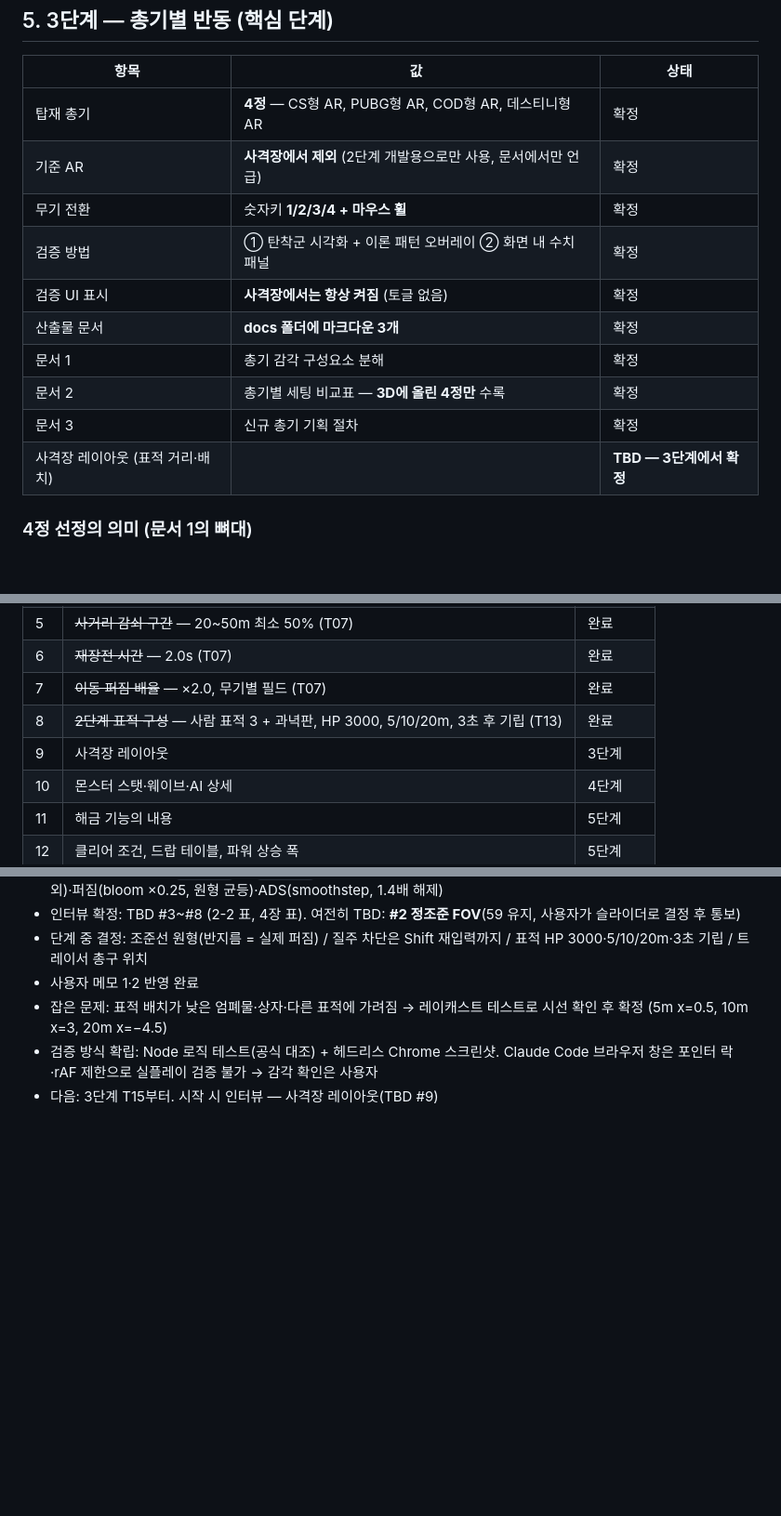
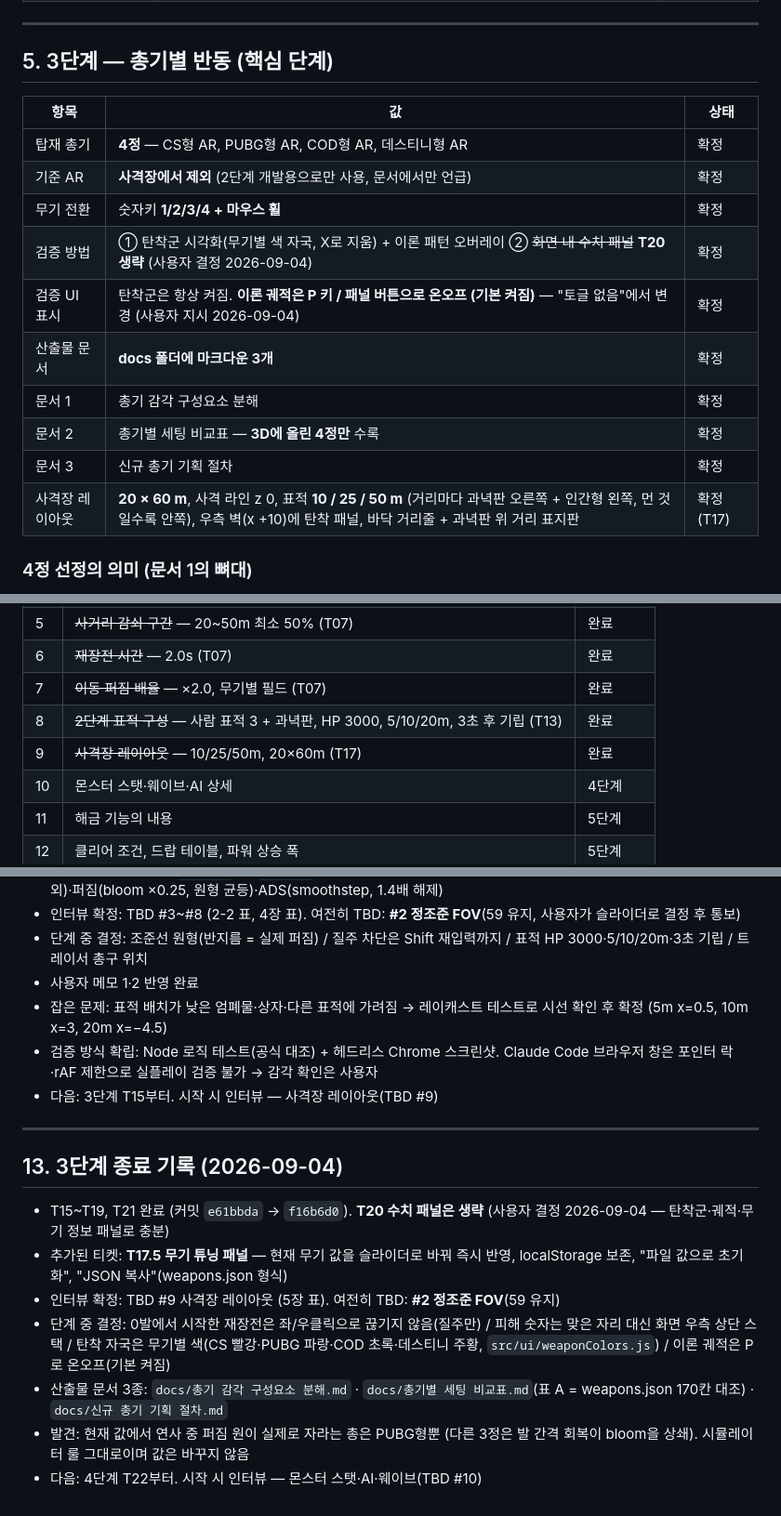
Before and after one commit to ieparei-stack/lootshooter-portfolio, a Markdown page: SPEC.md, 3 parts joined by grey strips. Shown at 93% size. GitHub-like rendering; blank space fills up the shorter version.

```diff
--- a/SPEC.md
+++ b/SPEC.md
@@ -123,13 +123,13 @@
 | 탑재 총기 | **4정** — CS형 AR, PUBG형 AR, COD형 AR, 데스티니형 AR | 확정 |
 | 기준 AR | **사격장에서 제외** (2단계 개발용으로만 사용, 문서에서만 언급) | 확정 |
 | 무기 전환 | 숫자키 **1/2/3/4 + 마우스 휠** | 확정 |
-| 검증 방법 | ① 탄착군 시각화 + 이론 패턴 오버레이 ② 화면 내 수치 패널 | 확정 |
-| 검증 UI 표시 | **사격장에서는 항상 켜짐** (토글 없음) | 확정 |
+| 검증 방법 | ① 탄착군 시각화(무기별 색 자국, X로 지움) + 이론 패턴 오버레이 ② ~~화면 내 수치 패널~~ **T20 생략** (사용자 결정 2026-09-04) | 확정 |
+| 검증 UI 표시 | 탄착군은 항상 켜짐. **이론 궤적은 P 키 / 패널 버튼으로 온오프 (기본 켜짐)** — "토글 없음"에서 변경 (사용자 지시 2026-09-04) | 확정 |
 | 산출물 문서 | **docs 폴더에 마크다운 3개** | 확정 |
 | 문서 1 | 총기 감각 구성요소 분해 | 확정 |
 | 문서 2 | 총기별 세팅 비교표 — **3D에 올린 4정만** 수록 | 확정 |
 | 문서 3 | 신규 총기 기획 절차 | 확정 |
-| 사격장 레이아웃 (표적 거리·배치) | | **TBD — 3단계에서 확정** |
+| 사격장 레이아웃 | **20 × 60 m**, 사격 라인 z 0, 표적 **10 / 25 / 50 m** (거리마다 과녁판 오른쪽 + 인간형 왼쪽, 먼 것일수록 안쪽), 우측 벽(x +10)에 탄착 패널, 바닥 거리줄 + 과녁판 위 거리 표지판 | 확정 (T17) |
 
 ### 4정 선정의 의미 (문서 1의 뼈대)
 - **CS형** — 무작위 0%, 30발 고정 배열, ADS 없음, 기본 퍼짐 0.10°. *학습형*
@@ -178,7 +178,7 @@
 | 6 | ~~재장전 시간~~ — 2.0s (T07) | 완료 |
 | 7 | ~~이동 퍼짐 배율~~ — ×2.0, 무기별 필드 (T07) | 완료 |
 | 8 | ~~2단계 표적 구성~~ — 사람 표적 3 + 과녁판, HP 3000, 5/10/20m, 3초 후 기립 (T13) | 완료 |
-| 9 | 사격장 레이아웃 | 3단계 |
+| 9 | ~~사격장 레이아웃~~ — 10/25/50m, 20×60m (T17) | 완료 |
 | 10 | 몬스터 스탯·웨이브·AI 상세 | 4단계 |
 | 11 | 해금 기능의 내용 | 5단계 |
 | 12 | 클리어 조건, 드랍 테이블, 파워 상승 폭 | 5단계 |
@@ -219,3 +219,15 @@
 - 잡은 문제: 표적 배치가 낮은 엄폐물·상자·다른 표적에 가려짐 → 레이캐스트 테스트로 시선 확인 후 확정 (5m x=0.5, 10m x=3, 20m x=−4.5)
 - 검증 방식 확립: Node 로직 테스트(공식 대조) + 헤드리스 Chrome 스크린샷. Claude Code 브라우저 창은 포인터 락·rAF 제한으로 실플레이 검증 불가 → 감각 확인은 사용자
 - 다음: 3단계 T15부터. 시작 시 인터뷰 — 사격장 레이아웃(TBD #9)
+
+---
+
+## 13. 3단계 종료 기록 (2026-09-04)
+
+- T15~T19, T21 완료 (커밋 `e61bbda` → `f16b6d0`). **T20 수치 패널은 생략** (사용자 결정 2026-09-04 — 탄착군·궤적·무기 정보 패널로 충분)
+- 추가된 티켓: **T17.5 무기 튜닝 패널** — 현재 무기 값을 슬라이더로 바꿔 즉시 반영, localStorage 보존, "파일 값으로 초기화", "JSON 복사"(weapons.json 형식)
+- 인터뷰 확정: TBD #9 사격장 레이아웃 (5장 표). 여전히 TBD: **#2 정조준 FOV**(59 유지)
+- 단계 중 결정: 0발에서 시작한 재장전은 좌/우클릭으로 끊기지 않음(질주만) / 피해 숫자는 맞은 자리 대신 화면 우측 상단 스택 / 탄착 자국은 무기별 색(CS 빨강·PUBG 파랑·COD 초록·데스티니 주황, `src/ui/weaponColors.js`) / 이론 궤적은 P로 온오프(기본 켜짐)
+- 산출물 문서 3종: `docs/총기 감각 구성요소 분해.md` · `docs/총기별 세팅 비교표.md`(표 A = weapons.json 170칸 대조) · `docs/신규 총기 기획 절차.md`
+- 발견: 현재 값에서 연사 중 퍼짐 원이 실제로 자라는 총은 PUBG형뿐 (다른 3정은 발 간격 회복이 bloom을 상쇄). 시뮬레이터 룰 그대로이며 값은 바꾸지 않음
+- 다음: 4단계 T22부터. 시작 시 인터뷰 — 몬스터 스탯·AI·웨이브(TBD #10)
```
Also changed, not shown: TASKS.md (+22 -8 lines), docs/결정 로그.md (+7 -1 lines).
